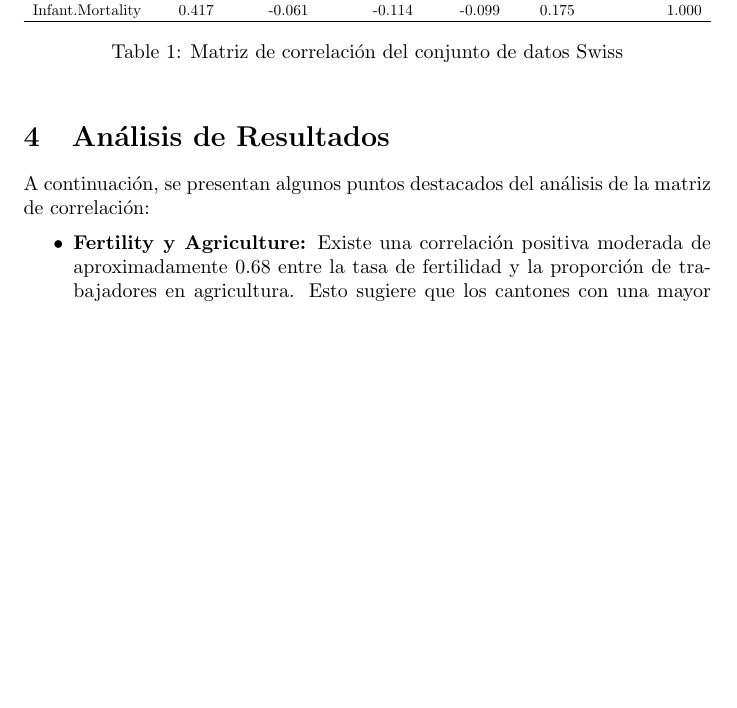
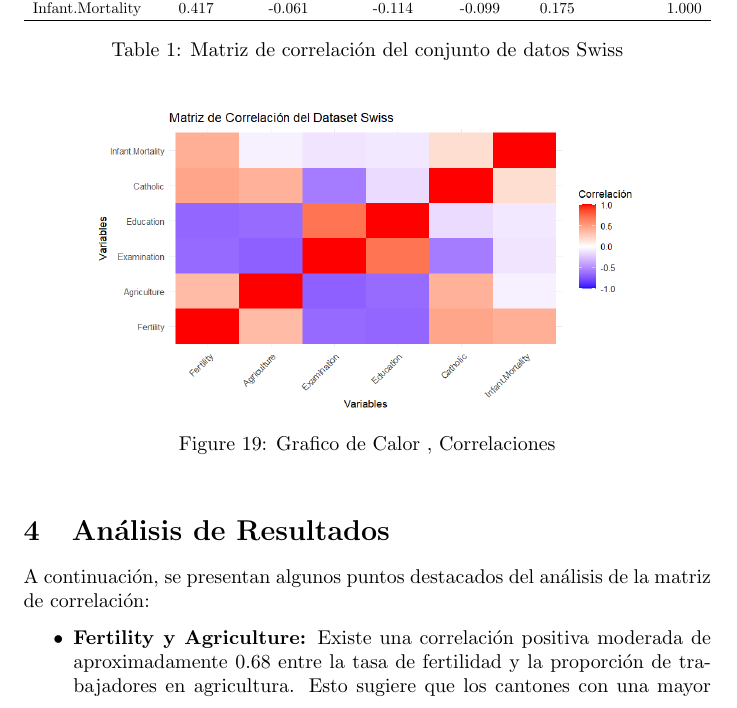
Before and after one commit to ChickenLittle02/Analisis_Swiss, a LaTeX document (Informe/Swiss_description.tex): part of page 9 of 9 before the commit and part of page 9 of 10 after it, cut so that both start at the same text, the shorter picture padded with empty space. Compiled offline with pdfLaTeX.

Commit message:
Agregando grafico de Calor

```diff
--- a/Informe/Swiss_description.tex
+++ b/Informe/Swiss_description.tex
@@ -236,7 +236,12 @@ La matriz de correlación para el dataset \texttt{swiss} es la siguiente:
     \caption{Matriz de correlación del conjunto de datos Swiss}
     \label{tab:correlation_matrix_swiss}
 \end{table}
-
+\begin{figure}[h] % 'h' indica que la imagen debe aparecer aquí
+    \centering % Centra la imagen
+    \includegraphics[width=0.8\textwidth]{Correlacion.png}
+    \caption{Grafico de Calor , Correlaciones } % Título de la figura
+    \label{fig:mi_imagen} % Etiqueta para referencias cruzadas
+\end{figure}
 
 \section{Análisis de Resultados}
 
```
Also changed, not shown: Informe/Correlacion.png (added), Informe/Swiss_description.pdf, 5 other files.
